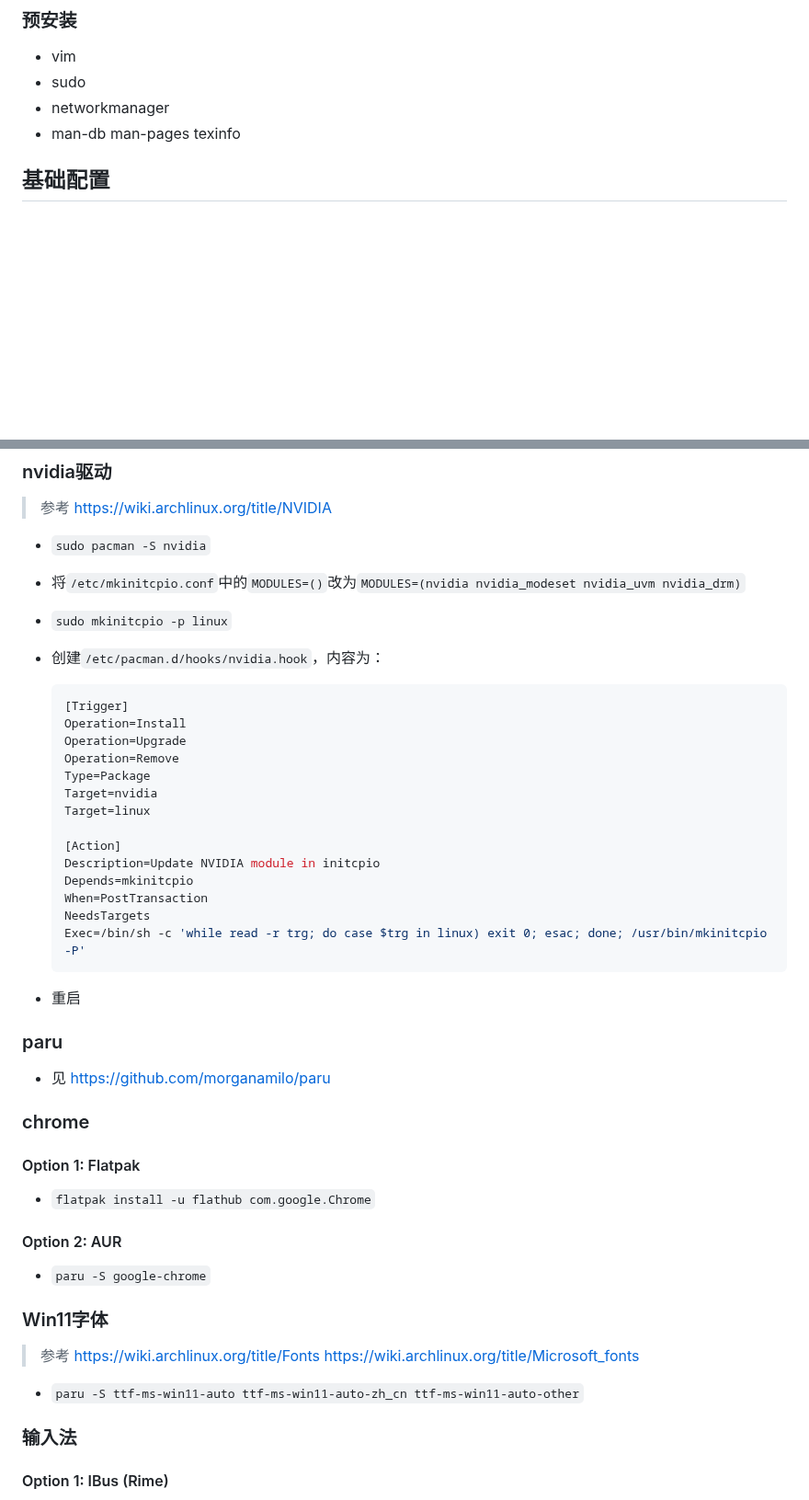
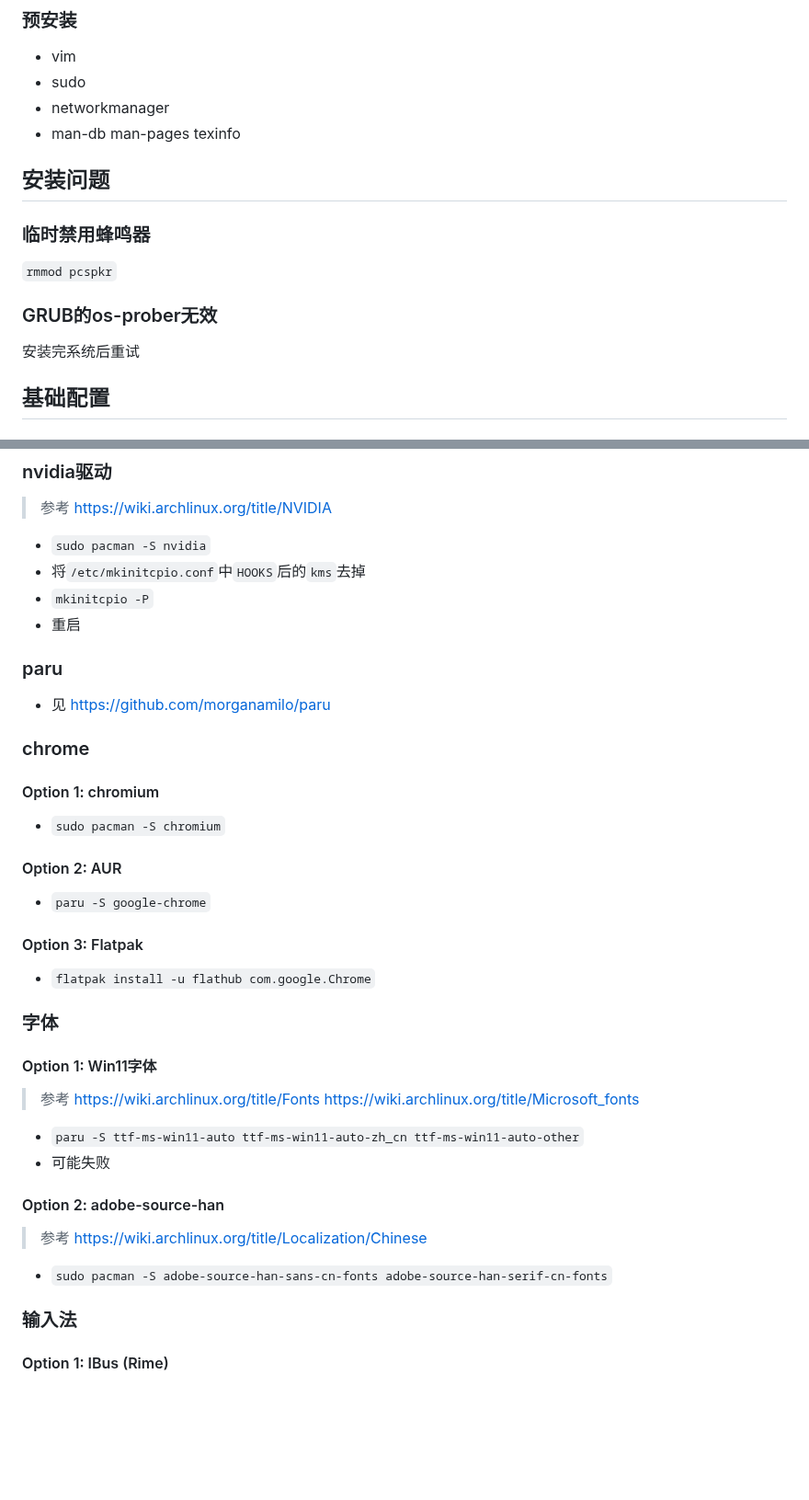
Before and after one commit to FairySunny/FairySunny.github.io, a Markdown page: md/software-usage/install-archlinux.md, 2 parts joined by grey strips. Shown at 92% size. GitHub-like rendering; blank space fills up the shorter version.

Commit message:
archlinux: new stuff

````diff
--- a/md/software-usage/install-archlinux.md
+++ b/md/software-usage/install-archlinux.md
@@ -17,6 +17,16 @@
 - sudo
 - networkmanager
 - man-db man-pages texinfo
+
+## 安装问题
+
+### 临时禁用蜂鸣器
+
+`rmmod pcspkr`
+
+### GRUB的os-prober无效
+
+安装完系统后重试
 
 ## 基础配置
 
@@ -89,27 +93,8 @@ nmtui
 > 参考 https://wiki.archlinux.org/title/NVIDIA
 
 - `sudo pacman -S nvidia`
-- 将`/etc/mkinitcpio.conf`中的`MODULES=()`改为`MODULES=(nvidia nvidia_modeset nvidia_uvm nvidia_drm)`
-- `sudo mkinitcpio -p linux`
-- 创建`/etc/pacman.d/hooks/nvidia.hook`，内容为：
-
-    ```ini
-    [Trigger]
-    Operation=Install
-    Operation=Upgrade
-    Operation=Remove
-    Type=Package
-    Target=nvidia
-    Target=linux
-
-    [Action]
-    Description=Update NVIDIA module in initcpio
-    Depends=mkinitcpio
-    When=PostTransaction
-    NeedsTargets
-    Exec=/bin/sh -c 'while read -r trg; do case $trg in linux) exit 0; esac; done; /usr/bin/mkinitcpio -P'
-    ```
-
+- 将`/etc/mkinitcpio.conf`中`HOOKS`后的`kms`去掉
+- `mkinitcpio -P`
 - 重启
 
 ### paru
@@ -118,21 +103,34 @@ nmtui
 
 ### chrome
 
-#### Option 1: Flatpak
+#### Option 1: chromium
 
-- `flatpak install -u flathub com.google.Chrome`
+- `sudo pacman -S chromium`
 
 #### Option 2: AUR
 
 - `paru -S google-chrome`
 
-### Win11字体
+#### Option 3: Flatpak
+
+- `flatpak install -u flathub com.google.Chrome`
+
+### 字体
+
+#### Option 1: Win11字体
 
 > 参考
 > https://wiki.archlinux.org/title/Fonts
 > https://wiki.archlinux.org/title/Microsoft_fonts
 
 - `paru -S ttf-ms-win11-auto ttf-ms-win11-auto-zh_cn ttf-ms-win11-auto-other`
+- 可能失败
+
+#### Option 2: adobe-source-han
+
+> 参考 https://wiki.archlinux.org/title/Localization/Chinese
+
+- `sudo pacman -S adobe-source-han-sans-cn-fonts adobe-source-han-serif-cn-fonts`
 
 ### 输入法
 
````
Also changed, not shown: other parts of md/software-usage/install-archlinux.md (+1 -7 lines).
